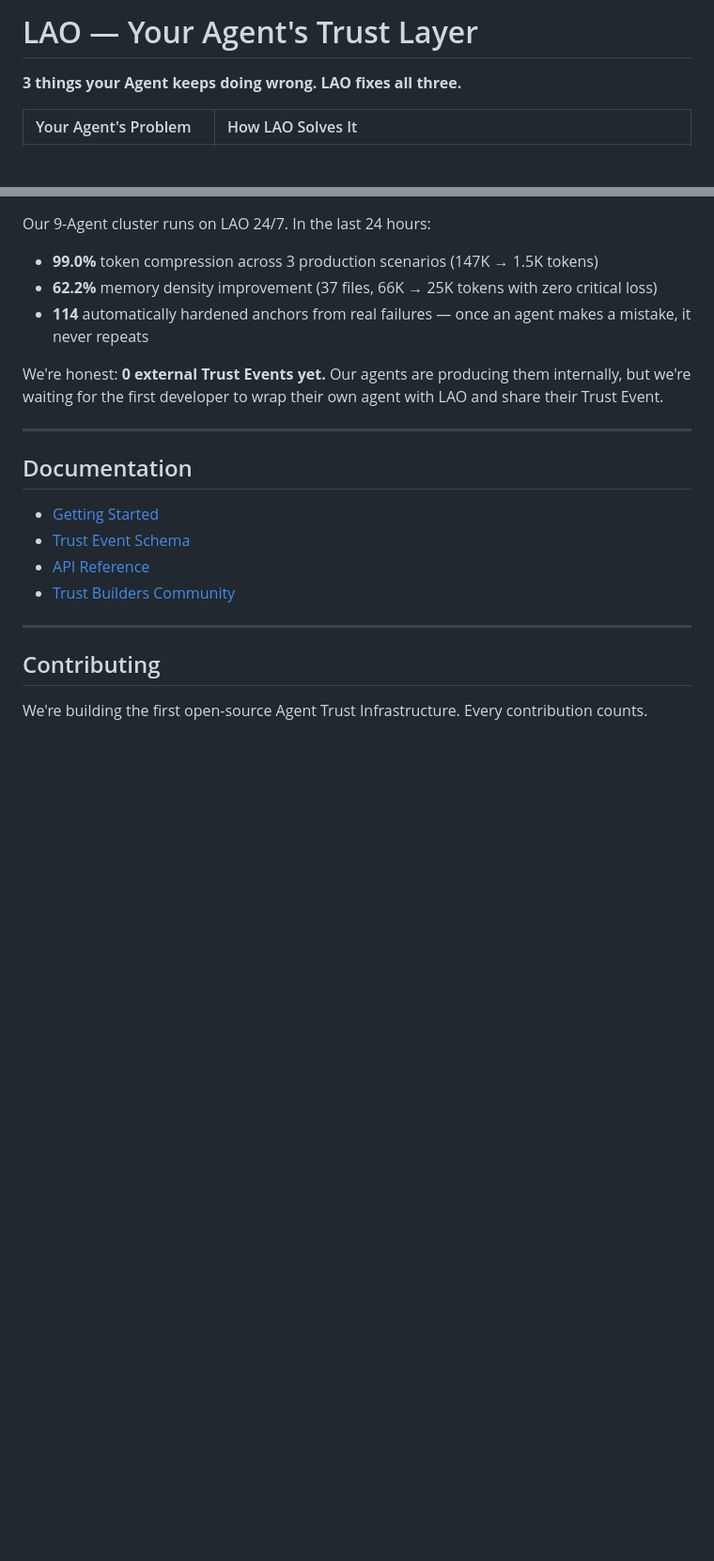
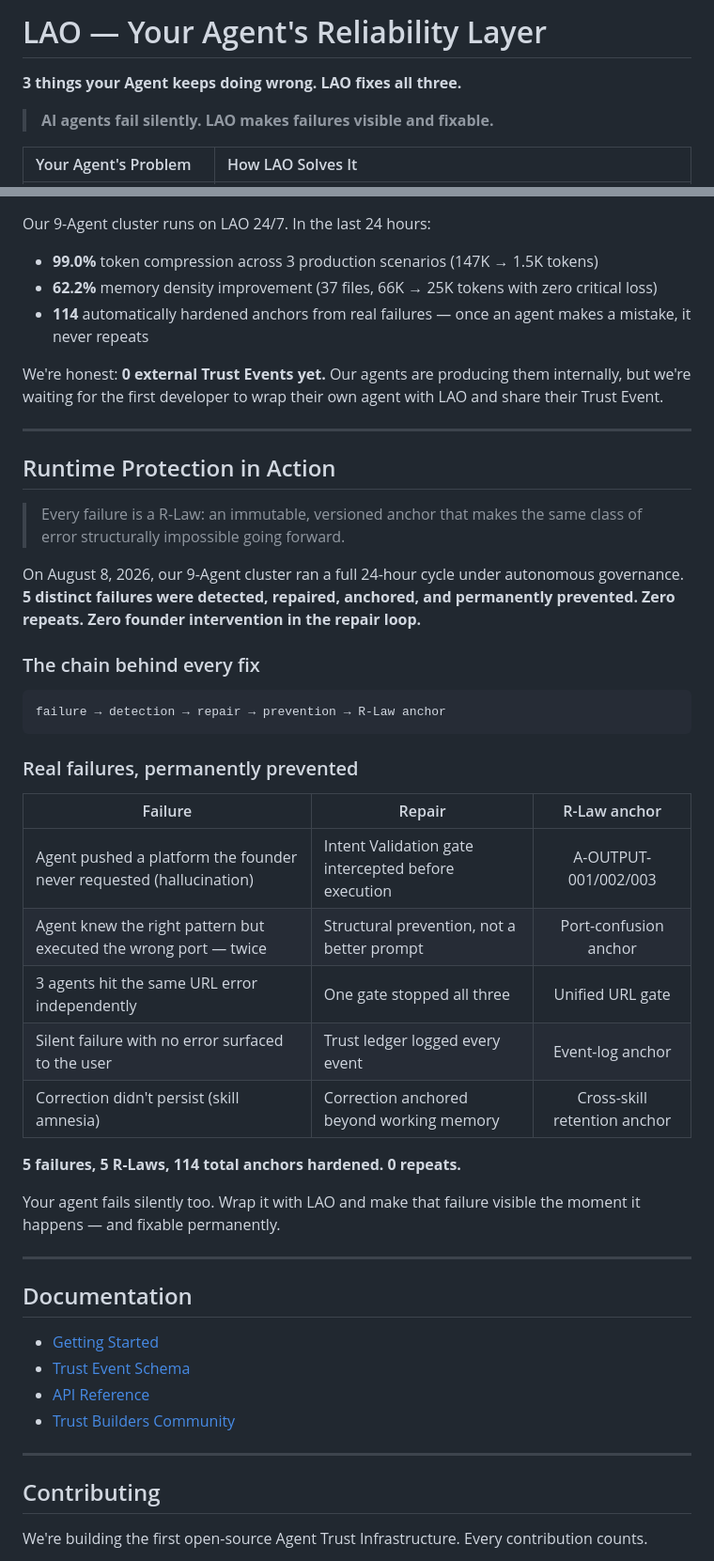
Before and after one commit to ZWISERFIT/lao, a Markdown page: README.md, 2 parts joined by grey strips. Shown at 94% size. Drawn GitHub-style; blank space fills up the shorter version.

Commit message:
Align with LAO Team Command v3.0: Runtime Protection + R-Law vocabulary
- Top positioning: 'Trust Layer' -> 'Agent Reliability Layer' (founder v3.0 core term)
- Added 'Runtime Protection in Action' section with real 5-error/5-R-Law example
- Added one-liner: 'AI agents fail silently. LAO makes failures visible and fixable.'

````diff
--- a/README.md
+++ b/README.md
@@ -1,6 +1,8 @@
-# LAO — Your Agent's Trust Layer
+# LAO — Your Agent's Reliability Layer
 
 **3 things your Agent keeps doing wrong. LAO fixes all three.**
+
+> **AI agents fail silently. LAO makes failures visible and fixable.**
 
 | Your Agent's Problem | How LAO Solves It |
 |:--|:--|
@@ -56,6 +58,34 @@ We're honest: **0 external Trust Events yet.** Our agents are producing them int
 
 ---
 
+## Runtime Protection in Action
+
+> Every failure is a R-Law: an immutable, versioned anchor that makes the same class of error structurally impossible going forward.
+
+On August 8, 2026, our 9-Agent cluster ran a full 24-hour cycle under autonomous governance. **5 distinct failures were detected, repaired, anchored, and permanently prevented. Zero repeats. Zero founder intervention in the repair loop.**
+
+### The chain behind every fix
+
+```
+failure → detection → repair → prevention → R-Law anchor
+```
+
+### Real failures, permanently prevented
+
+| Failure | Repair | R-Law anchor |
+|---------|--------|:--:|
+| Agent pushed a platform the founder never requested (hallucination) | Intent Validation gate intercepted before execution | A-OUTPUT-001/002/003 |
+| Agent knew the right pattern but executed the wrong port — twice | Structural prevention, not a better prompt | Port-confusion anchor |
+| 3 agents hit the same URL error independently | One gate stopped all three | Unified URL gate |
+| Silent failure with no error surfaced to the user | Trust ledger logged every event | Event-log anchor |
+| Correction didn't persist (skill amnesia) | Correction anchored beyond working memory | Cross-skill retention anchor |
+
+**5 failures, 5 R-Laws, 114 total anchors hardened. 0 repeats.**
+
+Your agent fails silently too. Wrap it with LAO and make that failure visible the moment it happens — and fixable permanently.
+
+---
+
 ## Documentation
 
 - [Getting Started](https://github.com/ZWISERFIT/lao/wiki)
````
